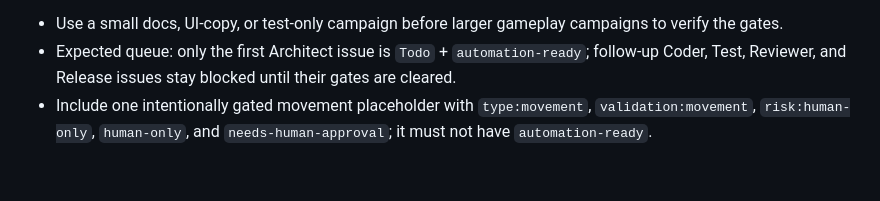
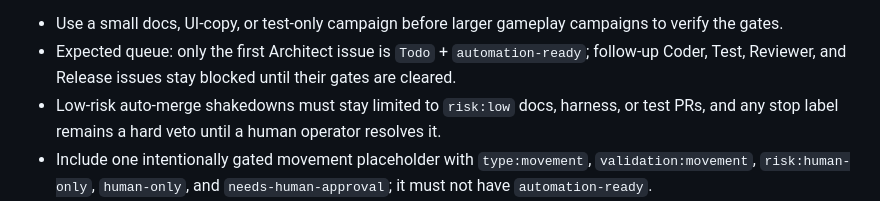
Before and after one commit to urkrass/Tanchiki, a Markdown page: README.md, the part around the change. Drawn GitHub-style; blank space fills up the shorter version.

Commit message:
Add low-risk auto-merge shakedown note (#60)
Co-authored-by: Marsel <your-email@example.com>

```diff
--- a/README.md
+++ b/README.md
@@ -410,6 +410,7 @@ Level 5 shakedown campaigns:
 
 - Use a small docs, UI-copy, or test-only campaign before larger gameplay campaigns to verify the gates.
 - Expected queue: only the first Architect issue is `Todo` + `automation-ready`; follow-up Coder, Test, Reviewer, and Release issues stay blocked until their gates are cleared.
+- Low-risk auto-merge shakedowns must stay limited to `risk:low` docs, harness, or test PRs, and any stop label remains a hard veto until a human operator resolves it.
 - Include one intentionally gated movement placeholder with `type:movement`, `validation:movement`, `risk:human-only`, `human-only`, and `needs-human-approval`; it must not have `automation-ready`.
 - The dispatcher should select only the exposed issue and refuse the human-only movement placeholder.
 - Shakedown work must not edit gameplay source or `src/game/movement.js`.
```
